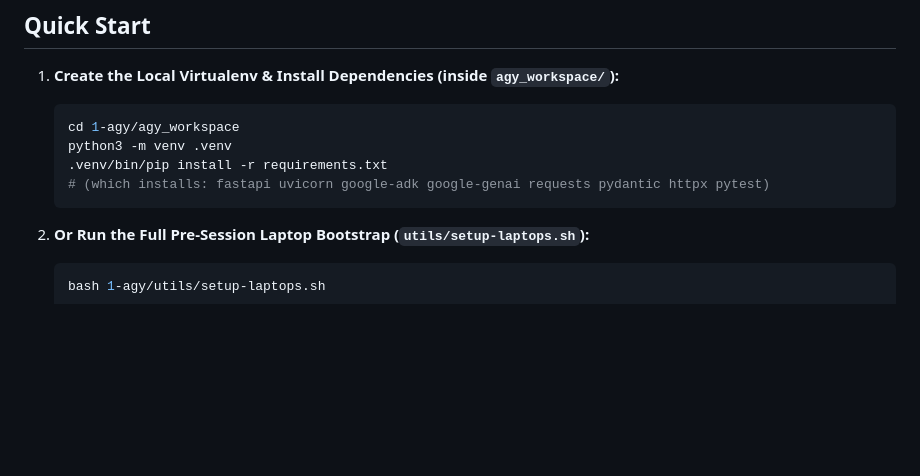
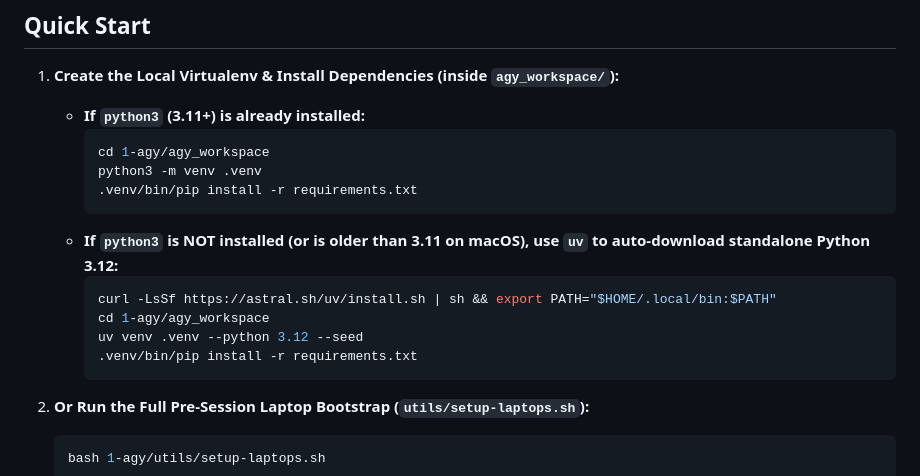
Before and after one commit to alvaro-ssl/agy-agent-lab, a Markdown page: README.md, the part around the change. Drawn GitHub-style; blank space fills up the shorter version.

Commit message:
fix(1-agy): auto-provision standalone Python 3.12 via uv when python3 is missing or <3.11

````diff
--- a/README.md
+++ b/README.md
@@ -50,12 +50,19 @@ Welcome to **Track 1** of the CxO Leaders Exchange. This track focuses on execut
 ## Quick Start
 
 1. **Create the Local Virtualenv & Install Dependencies (inside `agy_workspace/`):**
-   ```bash
-   cd 1-agy/agy_workspace
-   python3 -m venv .venv
-   .venv/bin/pip install -r requirements.txt
-   # (which installs: fastapi uvicorn google-adk google-genai requests pydantic httpx pytest)
-   ```
+   - **If `python3` (3.11+) is already installed:**
+     ```bash
+     cd 1-agy/agy_workspace
+     python3 -m venv .venv
+     .venv/bin/pip install -r requirements.txt
+     ```
+   - **If `python3` is NOT installed (or is older than 3.11 on macOS), use `uv` to auto-download standalone Python 3.12:**
+     ```bash
+     curl -LsSf https://astral.sh/uv/install.sh | sh && export PATH="$HOME/.local/bin:$PATH"
+     cd 1-agy/agy_workspace
+     uv venv .venv --python 3.12 --seed
+     .venv/bin/pip install -r requirements.txt
+     ```
 
 2. **Or Run the Full Pre-Session Laptop Bootstrap (`utils/setup-laptops.sh`):**
    ```bash
````
